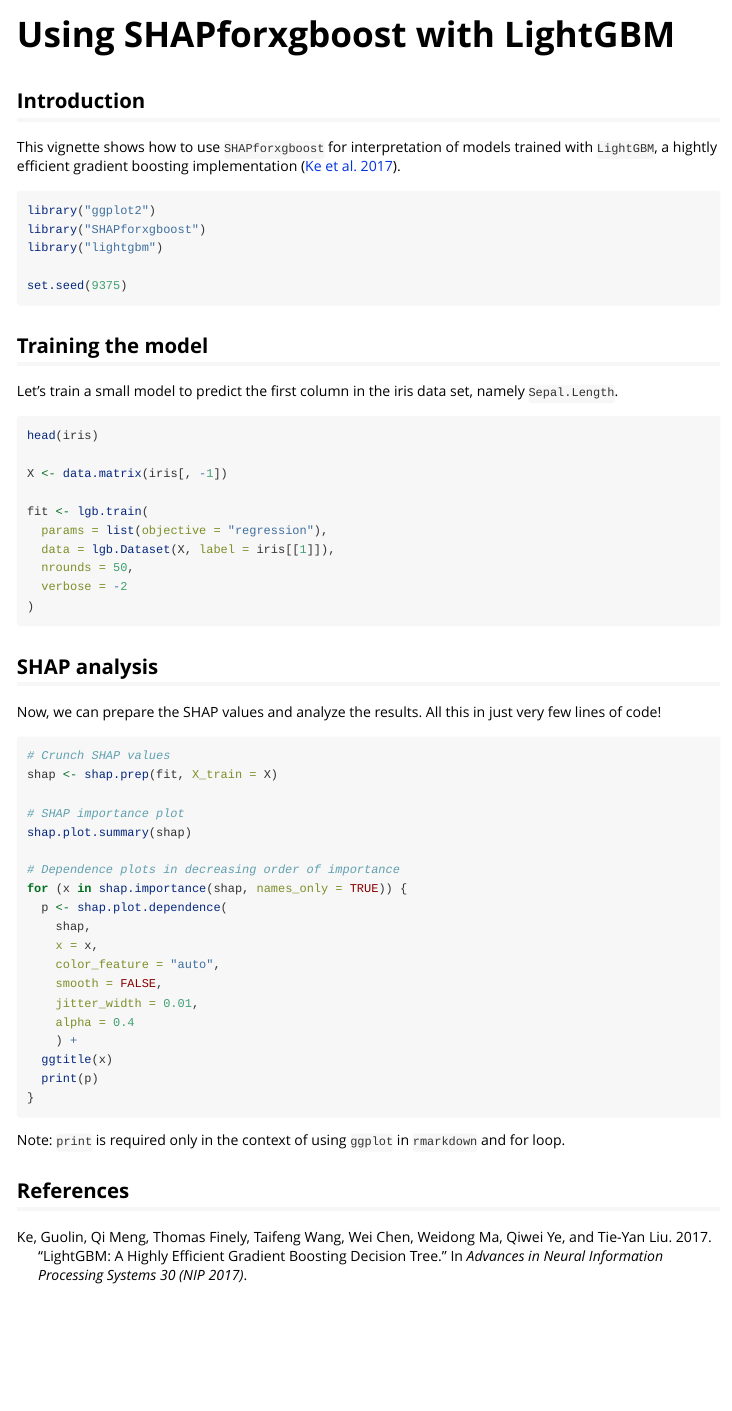
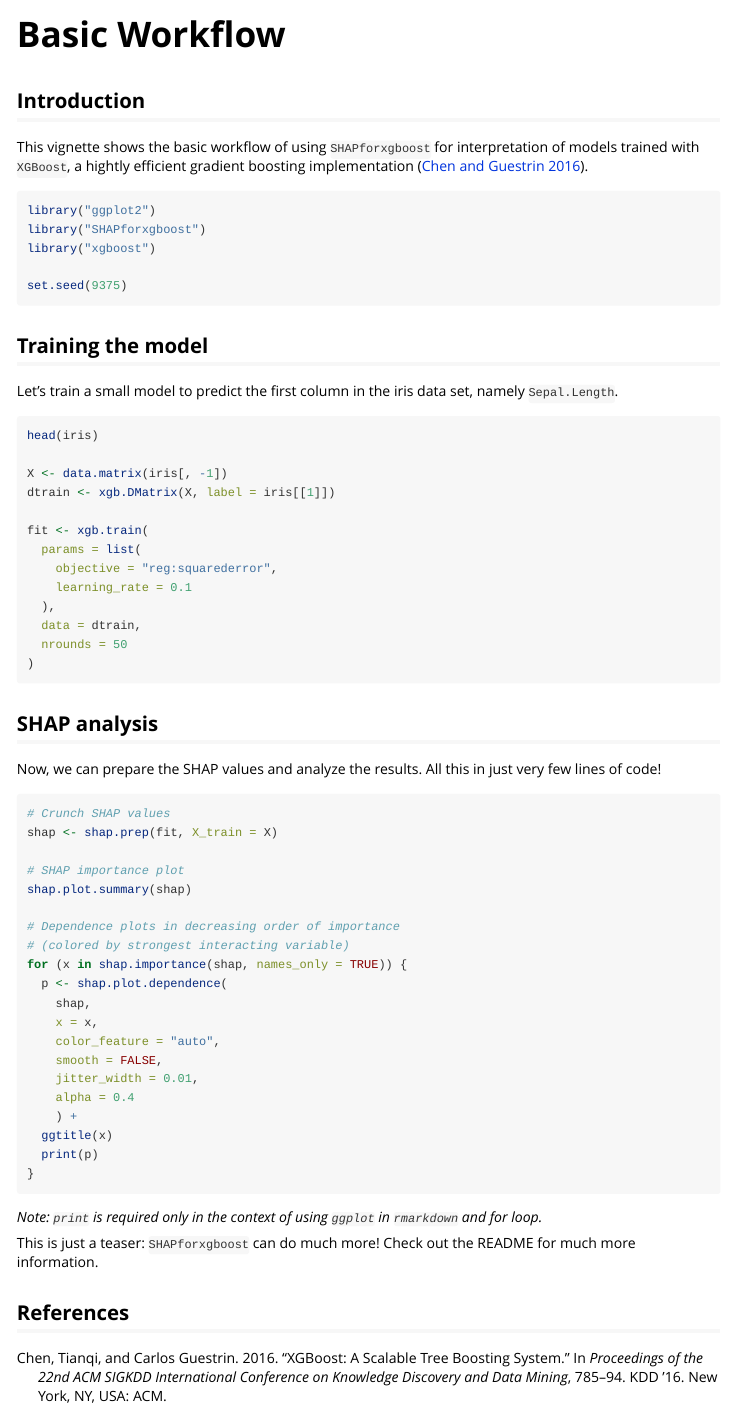
Before and after one commit to liuyanguu/SHAPforxgboost, an R Markdown document (vignettes/basic_workflow.Rmd): the page in a window 1100 px wide, from its top. Rendered offline with R 4.5, knitr and Pandoc, with nearby package versions; the code chunks are not run, so their results and figures are left out.

Commit message:
Changed Vignette from lgb to xgb

````diff
--- a/vignettes/lightgbm.Rmd
+++ b/vignettes/basic_workflow.Rmd
@@ -1,12 +1,12 @@
 ---
-title: "Using SHAPforxgboost with LightGBM"
+title: "Basic Workflow"
 description: >
-  This vignette describes how SHAPforxgboost is being used with LightGBM.
+  This vignette describes the basic workflow of SHAPforxgboost.
 bibliography: "biblio.bib"
 link-citations: true
 output: rmarkdown::html_vignette
 vignette: >
-  %\VignetteIndexEntry{Using SHAPforxgboost with LightGBM}
+  %\VignetteIndexEntry{Basic Workflow}
   %\VignetteEngine{knitr::rmarkdown}
   %\VignetteEncoding{UTF-8}
 ---
@@ -24,12 +24,12 @@ knitr::opts_chunk$set(
 
 ## Introduction
 
-This vignette shows how to use `SHAPforxgboost` for interpretation of models trained with `LightGBM`, a hightly efficient gradient boosting implementation [@ke2017lightgbm].
+This vignette shows the basic workflow of using `SHAPforxgboost` for interpretation of models trained with `XGBoost`, a hightly efficient gradient boosting implementation [@chen2016].
 
 ```{r setup}
 library("ggplot2")
 library("SHAPforxgboost")
-library("lightgbm")
+library("xgboost")
 
 set.seed(9375)
 ```
@@ -42,12 +42,15 @@ Let's train a small model to predict the first column in the iris data set, name
 head(iris)
 
 X <- data.matrix(iris[, -1])
+dtrain <- xgb.DMatrix(X, label = iris[[1]])
 
-fit <- lgb.train(
-  params = list(objective = "regression"),
-  data = lgb.Dataset(X, label = iris[[1]]),
-  nrounds = 50,
-  verbose = -2
+fit <- xgb.train(
+  params = list(
+    objective = "reg:squarederror",
+    learning_rate = 0.1
+  ),
+  data = dtrain,
+  nrounds = 50
 )
 
 ```
@@ -64,6 +67,7 @@ shap <- shap.prep(fit, X_train = X)
 shap.plot.summary(shap)
 
 # Dependence plots in decreasing order of importance
+# (colored by strongest interacting variable)
 for (x in shap.importance(shap, names_only = TRUE)) {
   p <- shap.plot.dependence(
     shap,
@@ -79,6 +83,8 @@ for (x in shap.importance(shap, names_only = TRUE)) {
 
 ```
 
-Note: `print` is required only in the context of using `ggplot` in `rmarkdown` and for loop.
+*Note: `print` is required only in the context of using `ggplot` in `rmarkdown` and for loop.*
+
+This is just a teaser: `SHAPforxgboost` can do much more! Check out the README for much more information.
 
 ## References
--- a/vignettes/biblio.bib
+++ b/vignettes/biblio.bib
@@ -6,3 +6,10 @@
   booktitle = {Advances in Neural Information Processing Systems 30 (NIP 2017)},
   year = {2017}
 }
+
+@inproceedings{chen2016,
+ author = {Chen, Tianqi and Guestrin, Carlos},
+ title = {{XGBoost}: A Scalable Tree Boosting System},
+ booktitle = {Proceedings of the 22nd ACM SIGKDD International Conference on Knowledge Discovery and Data Mining},
+ series = {KDD '16},
+ year = {2016},
@@ -8,0 +21,4 @@
+ publisher = {ACM},
+ address = {New York, NY, USA},
+ keywords = {large-scale machine learning},
+}
````
Also changed, not shown: vignettes/biblio.bib (5 more changed lines).
